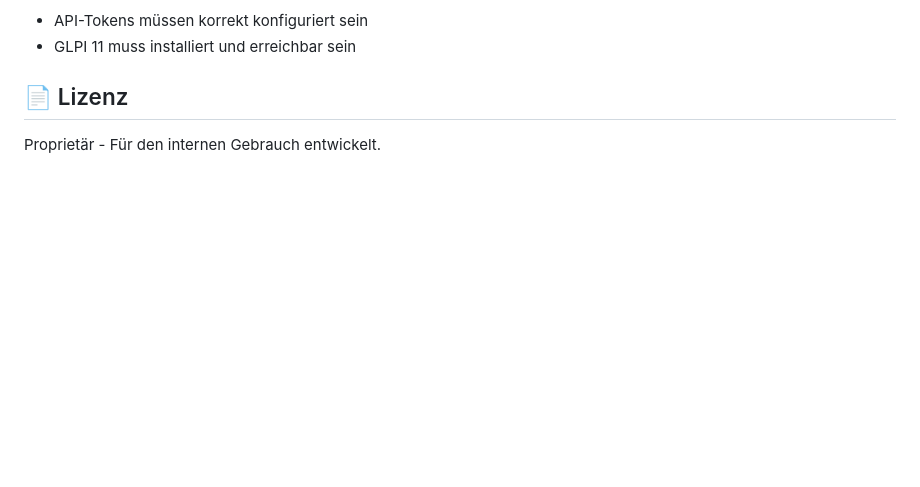
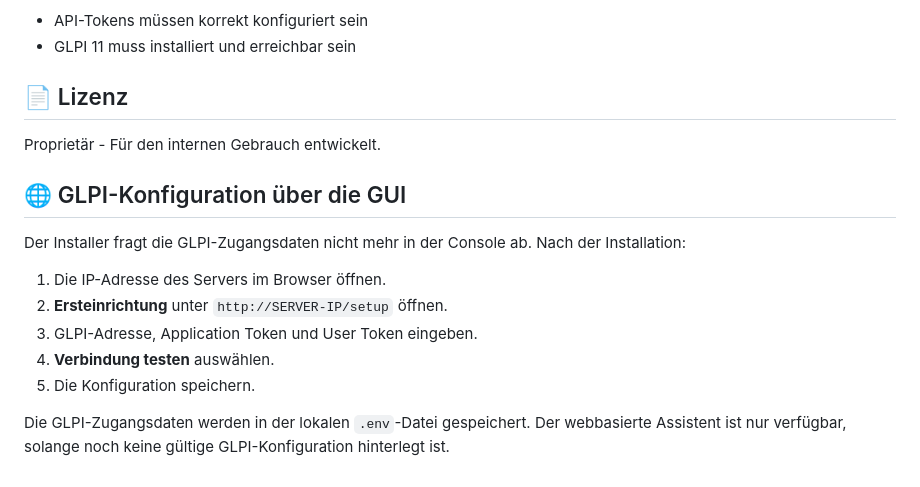
Before and after one commit to Markus4771/device-management-system, a Markdown page: README.md, the part around the change. GitHub-like rendering; blank space fills up the shorter version.

Commit message:
Document web-based GLPI setup wizard

```diff
--- a/README.md
+++ b/README.md
@@ -108,3 +108,16 @@ Die Phase 1 ist bereits vollständig mit den Phase-2-Modulen integriert:
 ## 📄 Lizenz
 
 Proprietär - Für den internen Gebrauch entwickelt.
+
+
+## 🌐 GLPI-Konfiguration über die GUI
+
+Der Installer fragt die GLPI-Zugangsdaten nicht mehr in der Console ab. Nach der Installation:
+
+1. Die IP-Adresse des Servers im Browser öffnen.
+2. **Ersteinrichtung** unter `http://SERVER-IP/setup` öffnen.
+3. GLPI-Adresse, Application Token und User Token eingeben.
+4. **Verbindung testen** auswählen.
+5. Die Konfiguration speichern.
+
+Die GLPI-Zugangsdaten werden in der lokalen `.env`-Datei gespeichert. Der webbasierte Assistent ist nur verfügbar, solange noch keine gültige GLPI-Konfiguration hinterlegt ist.
```
